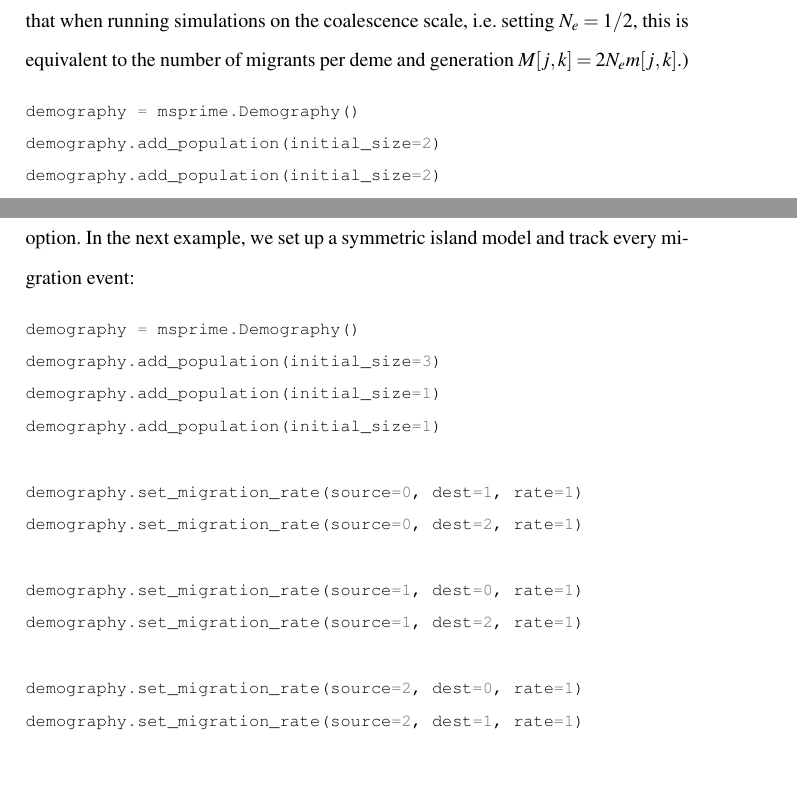
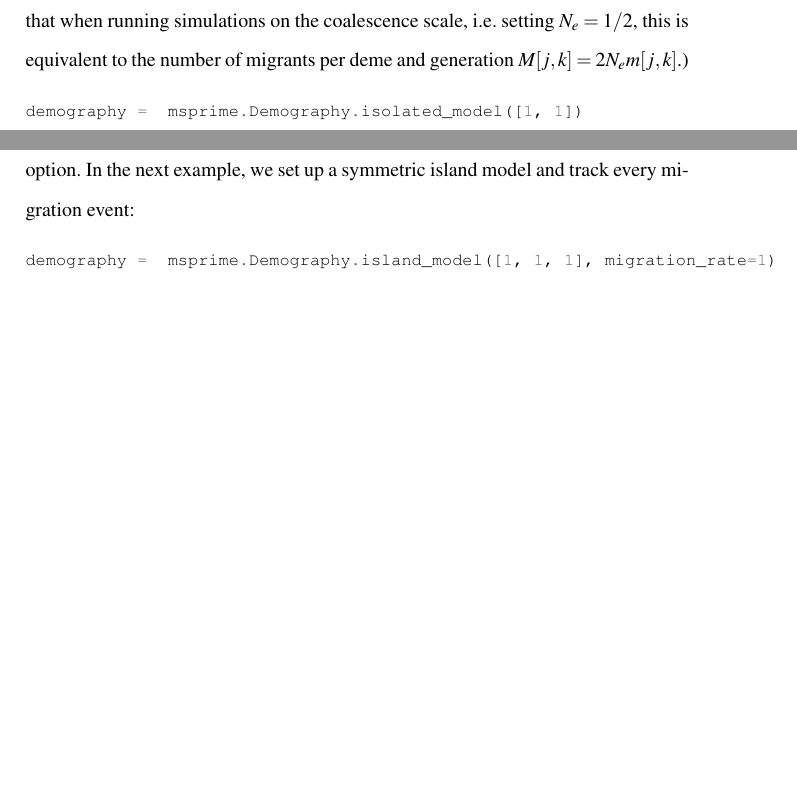
Before and after one commit to jeromekelleher/spg-chapter, a LaTeX document (chapter.tex): two parts of pages 18 and 20 of 64 before the commit and two parts of pages 18 and 19 of 64 after it, joined at a grey line, cut so that both start at the same text, the shorter picture padded with empty space. Compiled offline with pdfLaTeX.

Commit message:
change demographic events use island and isolated models

```diff
--- a/chapter.tex
+++ b/chapter.tex
@@ -468,8 +468,8 @@
 def pairwise_T_mrca(growth_rate):
     N = 10000
     T_mrca = np.zeros(N)
-    demography = msprime.Demography()
-    demography.add_population(initial_size=0.5, growth_rate=growth_rate)
+    demography = msprime.Demography.isolated_model(initial_size=[0.5],
+                                                   growth_rate=[growth_rate])
     replicates = msprime.sim_ancestry(
         samples=2,
         demography=demography,
@@ -604,13 +604,8 @@
 that consists of migrants from population \(k\) in each generation. (Note that when running simulations on the coalescence scale, i.e.\ setting \(N_e=1/2\), this is equivalent to the number of migrants per deme and generation \(M[j,k]=2 N_e m[j,k]\).)
 
 \begin{pythoncode}
-demography = msprime.Demography()
-demography.add_population(initial_size=2)
-demography.add_population(initial_size=2)
-
+demography =  msprime.Demography.isolated_model([1, 1])
 demography.set_migration_rate(source=0, dest=1, rate=0.1)
-demography.set_migration_rate(source=1, dest=0, rate=0)
-
 
 ts  = msprime.sim_ancestry(
     samples={0:2, 1:2}, ploidy=1,
@@ -661,21 +656,7 @@
 symmetric island model and track every migration event:
 
 \begin{pythoncode}
-demography = msprime.Demography()
-demography.add_population(initial_size=3)
-demography.add_population(initial_size=1)
-demography.add_population(initial_size=1)
-
-demography.set_migration_rate(source=0, dest=1, rate=1)
-demography.set_migration_rate(source=0, dest=2, rate=1)
-
-demography.set_migration_rate(source=1, dest=0, rate=1)
-demography.set_migration_rate(source=1, dest=2, rate=1)
-
-demography.set_migration_rate(source=2, dest=0, rate=1)
-demography.set_migration_rate(source=2, dest=1, rate=1)
-
-
+demography =  msprime.Demography.island_model([1, 1, 1], migration_rate=1)
 
 ts  = msprime.sim_ancestry(
     samples={0:3, 1:1, 2:1},
```
